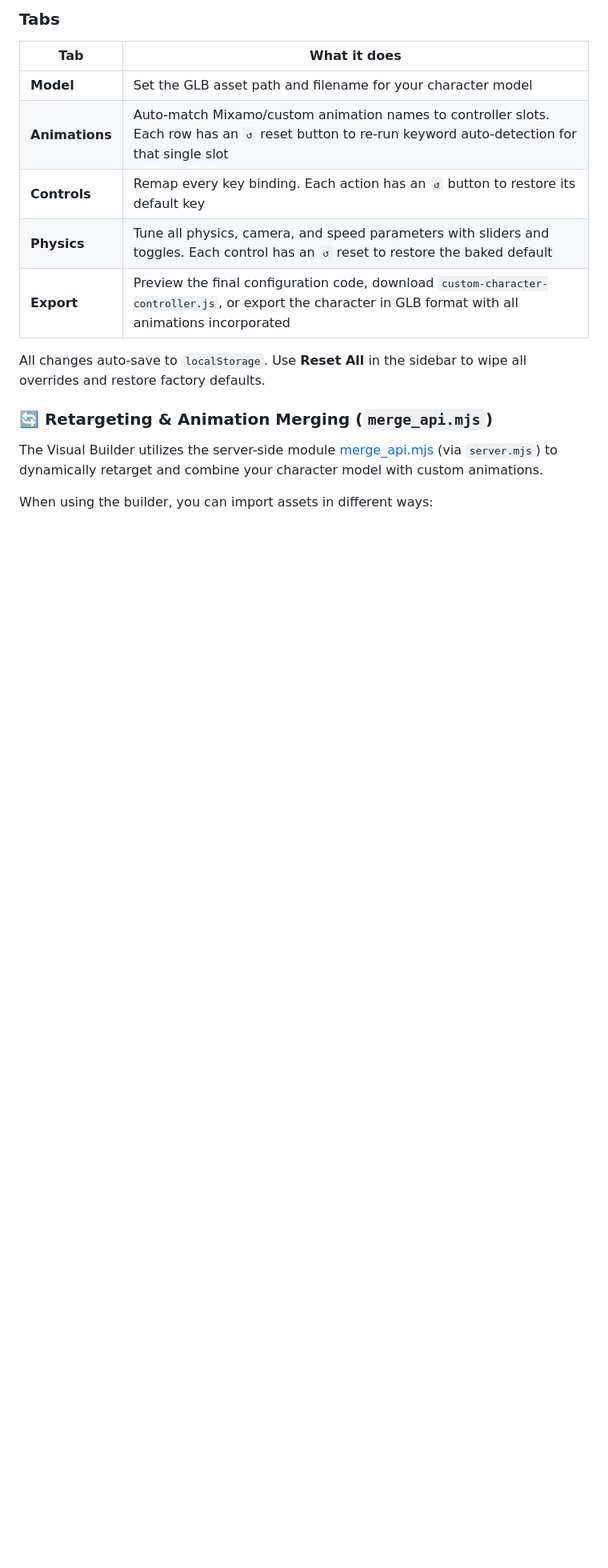
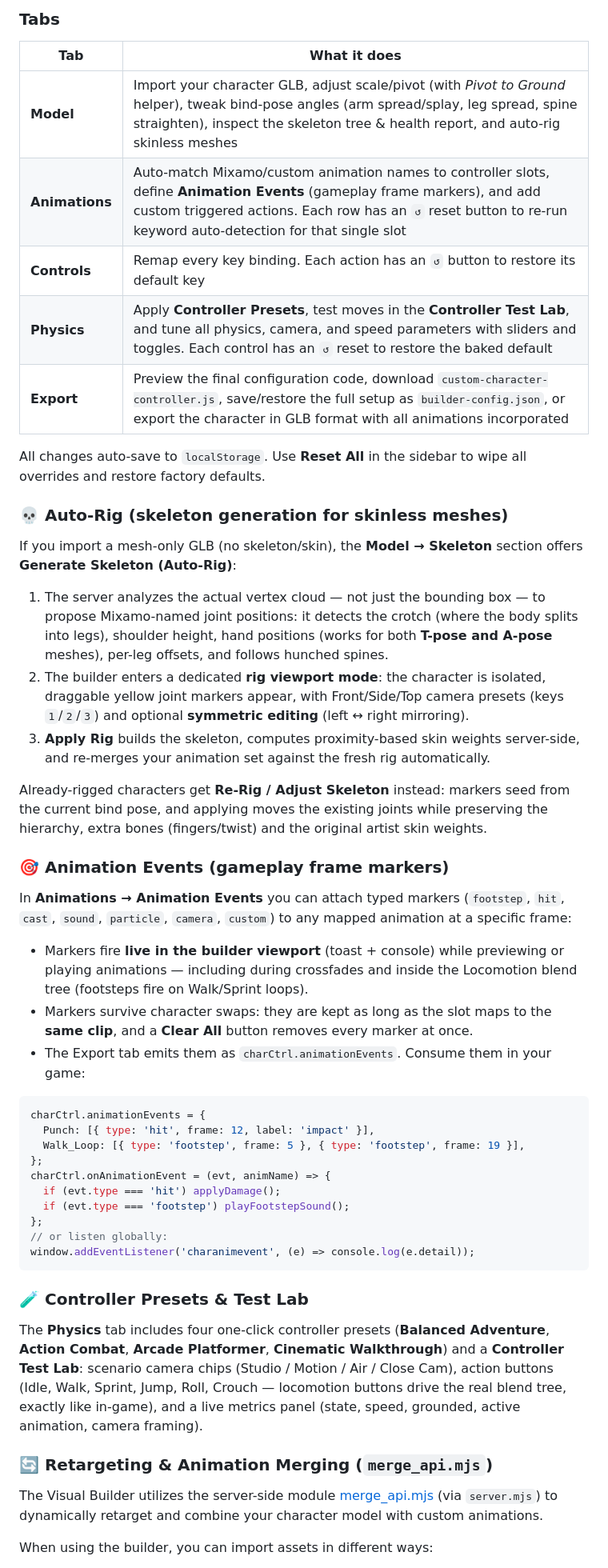
Before and after one commit to crazyramirez/BJS_Character_Controller_V2, a Markdown page: README.md, the part around the change. Shown at 80% size. GitHub-like rendering; blank space fills up the shorter version.

Commit message:
docs: update README with Model Auto-Rigging, Animation Events, and Controller Presets documentation

````diff
--- a/README.md
+++ b/README.md
@@ -214,13 +214,48 @@ To run the local server which powers advanced skeletal retargeting, GLB animatio
 
 | Tab | What it does |
 |---|---|
-| **Model** | Set the GLB asset path and filename for your character model |
-| **Animations** | Auto-match Mixamo/custom animation names to controller slots. Each row has an `↺` reset button to re-run keyword auto-detection for that single slot |
+| **Model** | Import your character GLB, adjust scale/pivot (with *Pivot to Ground* helper), tweak bind-pose angles (arm spread/splay, leg spread, spine straighten), inspect the skeleton tree & health report, and auto-rig skinless meshes |
+| **Animations** | Auto-match Mixamo/custom animation names to controller slots, define **Animation Events** (gameplay frame markers), and add custom triggered actions. Each row has an `↺` reset button to re-run keyword auto-detection for that single slot |
 | **Controls** | Remap every key binding. Each action has an `↺` button to restore its default key |
-| **Physics** | Tune all physics, camera, and speed parameters with sliders and toggles. Each control has an `↺` reset to restore the baked default |
-| **Export** | Preview the final configuration code, download `custom-character-controller.js`, or export the character in GLB format with all animations incorporated |
+| **Physics** | Apply **Controller Presets**, test moves in the **Controller Test Lab**, and tune all physics, camera, and speed parameters with sliders and toggles. Each control has an `↺` reset to restore the baked default |
+| **Export** | Preview the final configuration code, download `custom-character-controller.js`, save/restore the full setup as `builder-config.json`, or export the character in GLB format with all animations incorporated |
 
 All changes auto-save to `localStorage`. Use **Reset All** in the sidebar to wipe all overrides and restore factory defaults.
+
+### 💀 Auto-Rig (skeleton generation for skinless meshes)
+
+If you import a mesh-only GLB (no skeleton/skin), the **Model → Skeleton** section offers **Generate Skeleton (Auto-Rig)**:
+
+1. The server analyzes the actual vertex cloud — not just the bounding box — to propose Mixamo-named joint positions: it detects the crotch (where the body splits into legs), shoulder height, hand positions (works for both **T-pose and A-pose** meshes), per-leg offsets, and follows hunched spines.
+2. The builder enters a dedicated **rig viewport mode**: the character is isolated, draggable yellow joint markers appear, with Front/Side/Top camera presets (keys `1`/`2`/`3`) and optional **symmetric editing** (left ↔ right mirroring).
+3. **Apply Rig** builds the skeleton, computes proximity-based skin weights server-side, and re-merges your animation set against the fresh rig automatically.
+
+Already-rigged characters get **Re-Rig / Adjust Skeleton** instead: markers seed from the current bind pose, and applying moves the existing joints while preserving the hierarchy, extra bones (fingers/twist) and the original artist skin weights.
+
+### 🎯 Animation Events (gameplay frame markers)
+
+In **Animations → Animation Events** you can attach typed markers (`footstep`, `hit`, `cast`, `sound`, `particle`, `camera`, `custom`) to any mapped animation at a specific frame:
+
+- Markers fire **live in the builder viewport** (toast + console) while previewing or playing animations — including during crossfades and inside the Locomotion blend tree (footsteps fire on Walk/Sprint loops).
+- Markers survive character swaps: they are kept as long as the slot maps to the **same clip**, and a **Clear All** button removes every marker at once.
+- The Export tab emits them as `charCtrl.animationEvents`. Consume them in your game:
+
+```javascript
+charCtrl.animationEvents = {
+  Punch: [{ type: 'hit', frame: 12, label: 'impact' }],
+  Walk_Loop: [{ type: 'footstep', frame: 5 }, { type: 'footstep', frame: 19 }],
+};
+charCtrl.onAnimationEvent = (evt, animName) => {
+  if (evt.type === 'hit') applyDamage();
+  if (evt.type === 'footstep') playFootstepSound();
+};
+// or listen globally:
+window.addEventListener('charanimevent', (e) => console.log(e.detail));
+```
+
+### 🧪 Controller Presets & Test Lab
+
+The **Physics** tab includes four one-click controller presets (**Balanced Adventure**, **Action Combat**, **Arcade Platformer**, **Cinematic Walkthrough**) and a **Controller Test Lab**: scenario camera chips (Studio / Motion / Air / Close Cam), action buttons (Idle, Walk, Sprint, Jump, Roll, Crouch — locomotion buttons drive the real blend tree, exactly like in-game), and a live metrics panel (state, speed, grounded, active animation, camera framing).
 
 ### 🔄 Retargeting & Animation Merging (`merge_api.mjs`)
 
````
